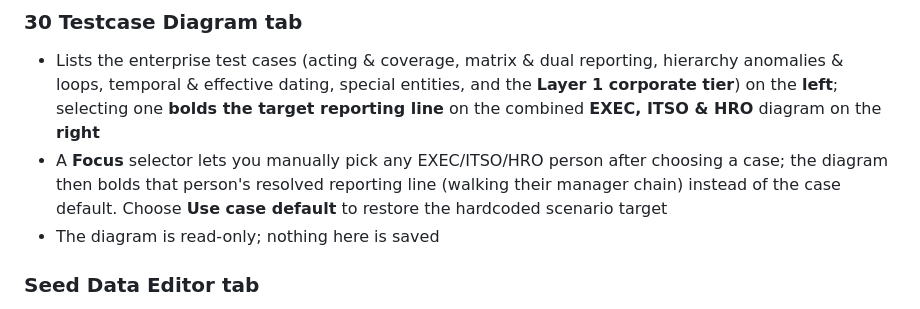
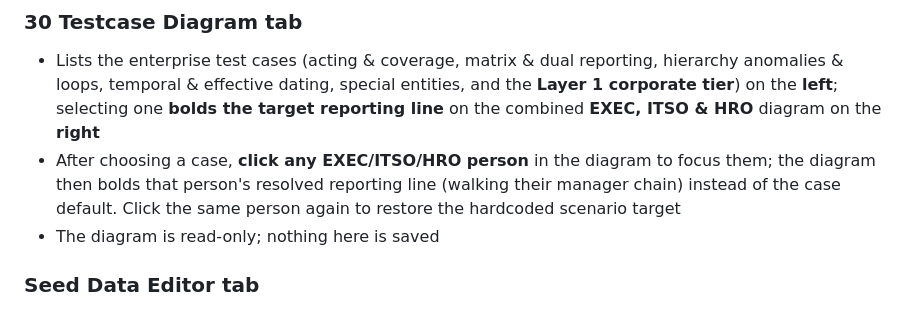
Before and after one commit to isharryfung/reporting-line-system, a Markdown page: README.md, the part around the change. Drawn GitHub-style.

Commit message:
Update README: focus by clicking diagram nodes, not Focus selector

```diff
--- a/README.md
+++ b/README.md
@@ -137,10 +137,10 @@ The browser UI is organized into eight tabs:
   entities, and the **Layer 1 corporate tier**) on the **left**; selecting one
   **bolds the target reporting line** on the combined **EXEC, ITSO & HRO**
   diagram on the **right**
-- A **Focus** selector lets you manually pick any EXEC/ITSO/HRO person after
-  choosing a case; the diagram then bolds that person's resolved reporting line
-  (walking their manager chain) instead of the case default. Choose **Use case
-  default** to restore the hardcoded scenario target
+- After choosing a case, **click any EXEC/ITSO/HRO person** in the diagram to
+  focus them; the diagram then bolds that person's resolved reporting line
+  (walking their manager chain) instead of the case default. Click the same
+  person again to restore the hardcoded scenario target
 - The diagram is read-only; nothing here is saved
 
 ### Seed Data Editor tab
```
